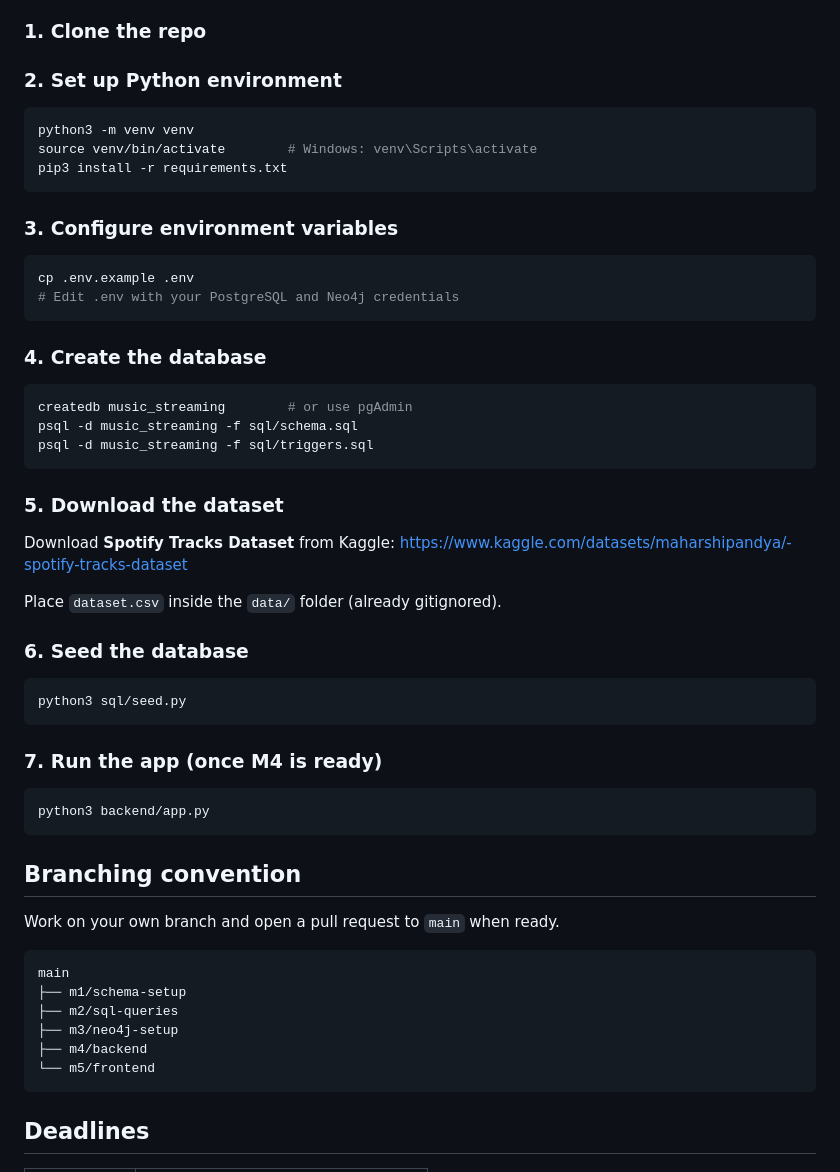
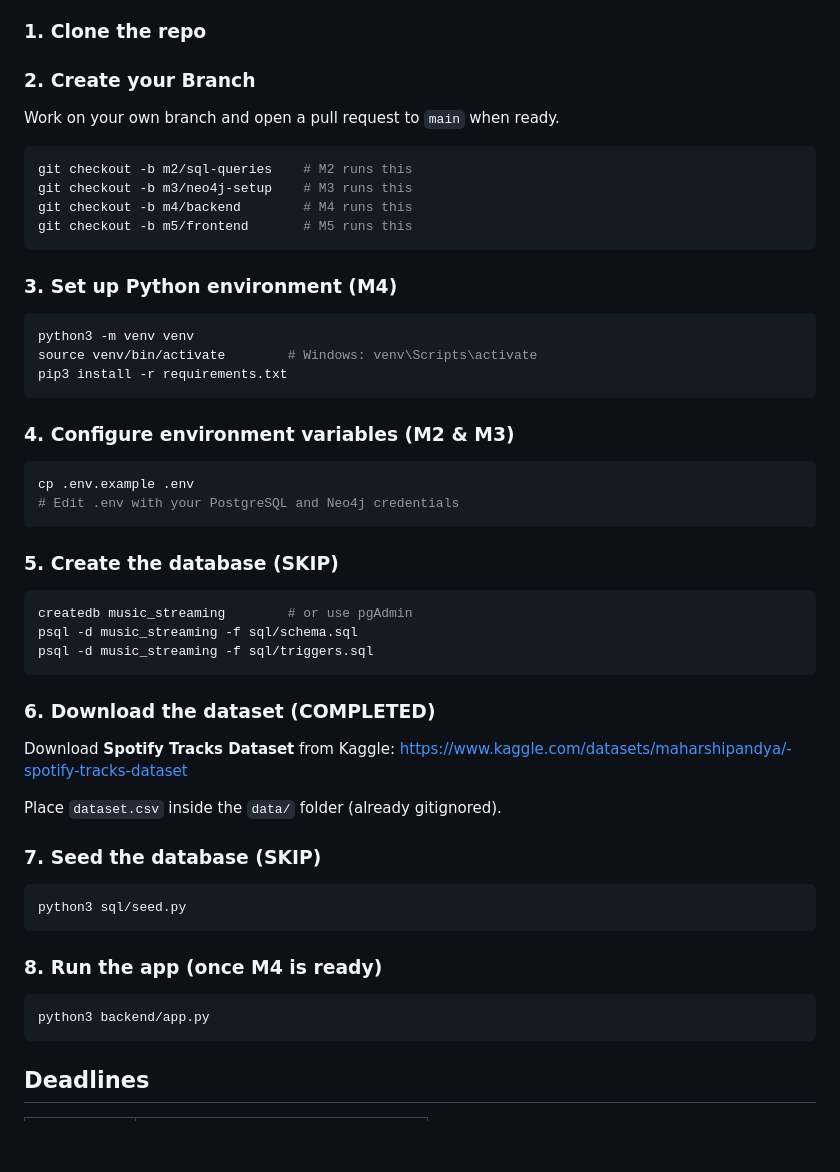
Before and after one commit to felixkohxiangshun/INF2003-Database-Project, a Markdown page: README.md, the part around the change. GitHub-like rendering; blank space fills up the shorter version.

Commit message:
Initial Commit

````diff
--- a/README.md
+++ b/README.md
@@ -73,53 +73,51 @@ INF2003 Database Project/
 
 ### 1. Clone the repo
 
-### 2. Set up Python environment
+### 2. Create your Branch
+
+Work on your own branch and open a pull request to `main` when ready.
+
+```bash
+git checkout -b m2/sql-queries    # M2 runs this
+git checkout -b m3/neo4j-setup    # M3 runs this
+git checkout -b m4/backend        # M4 runs this
+git checkout -b m5/frontend       # M5 runs this
+```
+
+### 3. Set up Python environment (M4)
 ```bash
 python3 -m venv venv
 source venv/bin/activate        # Windows: venv\Scripts\activate
 pip3 install -r requirements.txt
 ```
 
-### 3. Configure environment variables
+### 4. Configure environment variables (M2 & M3)
 ```bash
 cp .env.example .env
 # Edit .env with your PostgreSQL and Neo4j credentials
 ```
 
-### 4. Create the database
+### 5. Create the database (SKIP)
 ```bash
 createdb music_streaming        # or use pgAdmin
 psql -d music_streaming -f sql/schema.sql
 psql -d music_streaming -f sql/triggers.sql
 ```
 
-### 5. Download the dataset
+### 6. Download the dataset (COMPLETED)
 Download **Spotify Tracks Dataset** from Kaggle:
 https://www.kaggle.com/datasets/maharshipandya/-spotify-tracks-dataset
 
 Place `dataset.csv` inside the `data/` folder (already gitignored).
 
-### 6. Seed the database
+### 7. Seed the database (SKIP)
 ```bash
 python3 sql/seed.py
 ```
 
-### 7. Run the app (once M4 is ready)
+### 8. Run the app (once M4 is ready)
 ```bash
 python3 backend/app.py
-```
-
-## Branching convention
-
-Work on your own branch and open a pull request to `main` when ready.
-
-```
-main
-├── m1/schema-setup
-├── m2/sql-queries
-├── m3/neo4j-setup
-├── m4/backend
-└── m5/frontend
 ```
 
 ## Deadlines
````
